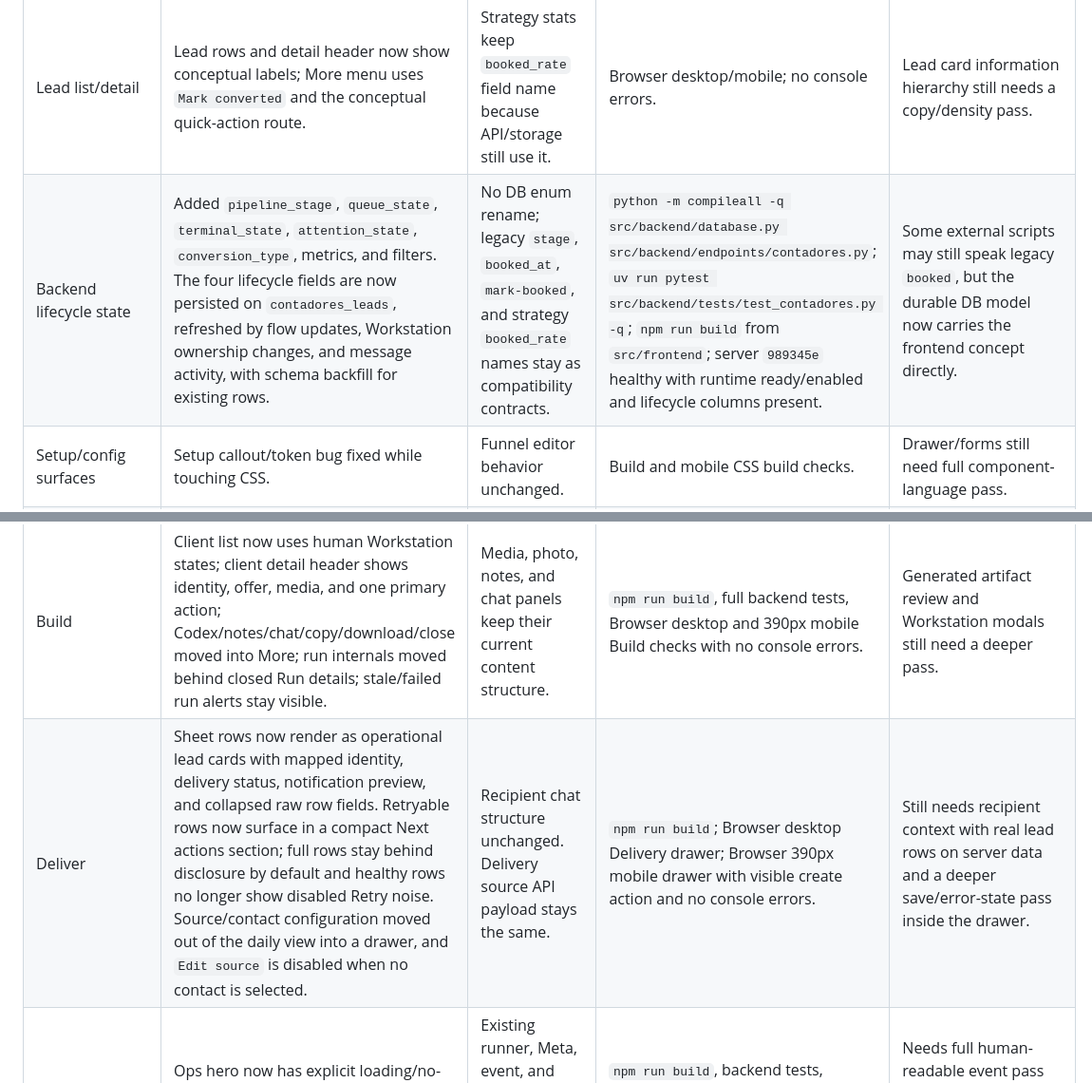
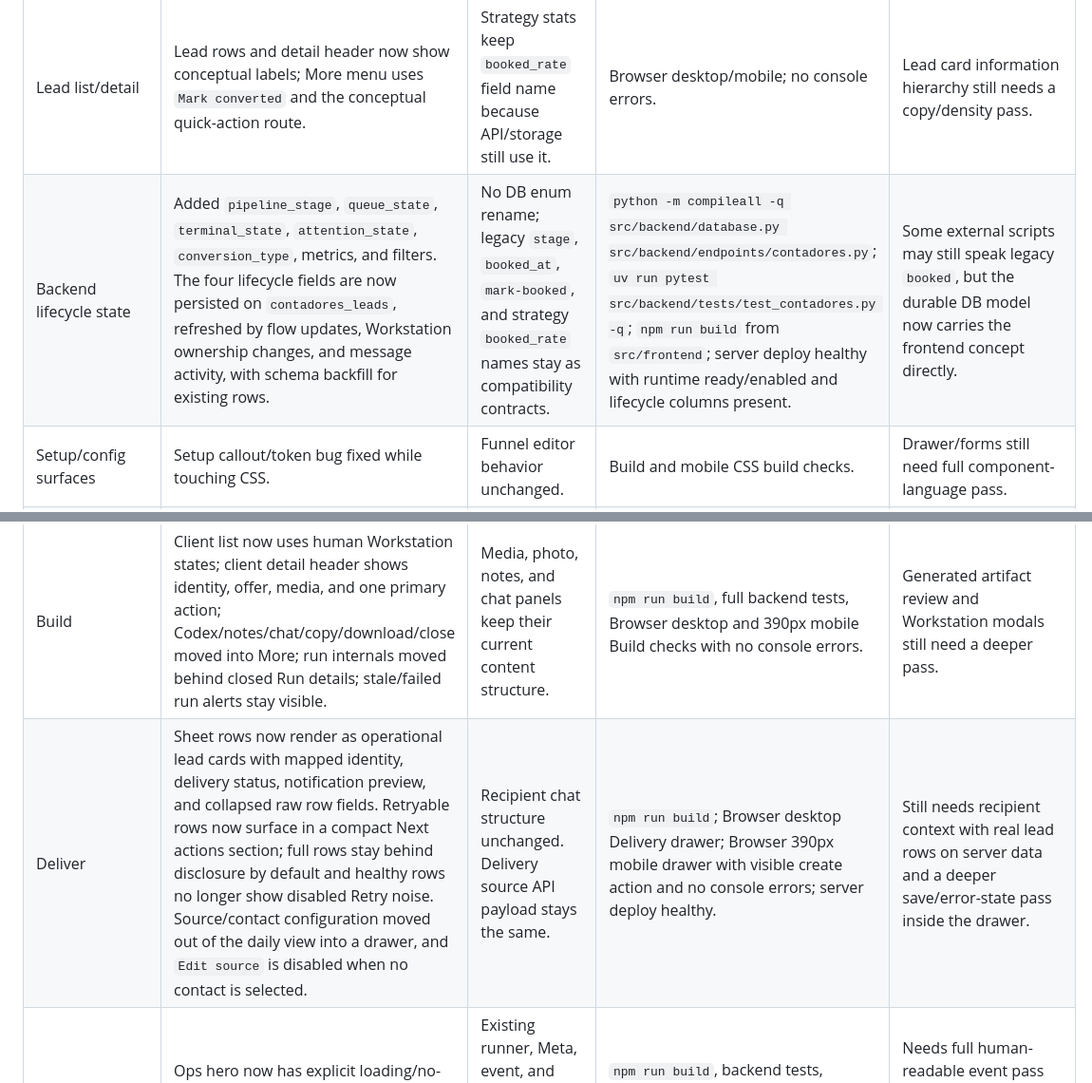
Before and after one commit to KonectaLabs/contadores, a Markdown page: wiki/frontend-concept-ledger.md, 2 parts joined by grey strips. Shown at 95% size. GitHub-like rendering.

Commit message:
Refresh frontend ledger verification

```diff
--- a/wiki/frontend-concept-ledger.md
+++ b/wiki/frontend-concept-ledger.md
@@ -49,10 +49,10 @@ State model:
 | App shell/navigation | Five-operation shell retained; mobile nav overflow fixed in first state slice. | Existing section names in code remain `crm`, `workstation`, `delivery`, `ops` for compatibility. | Local Browser desktop and 390px mobile; server deploy healthy. | Topbar still needs a full density pass against Build/Deliver/Observe. |
 | Triage/Sell states | Replaced visible `Booked` stage with `Converted`; filters now read from conceptual state query params; manual conversion calls `mark-converted`; legacy `needs_human` filter now maps to a visible `Operator` queue view; send/manual copy now speaks operator/follow-up language instead of legacy/manual scheduling language. | Legacy `stage`, `raw_stage`, `booked_at`, `mark-booked`, `send-manual-booked`, `send-manual-ping`, and manual attention API names stay for storage/API compatibility. | `npm run build`, `test_contadores.py`, Browser desktop/mobile; Browser desktop Views disclosure showed `Operator` as a visible queue filter. | Backend writes still mutate legacy `stage`; transition engine is not centralized yet. |
 | Lead list/detail | Lead rows and detail header now show conceptual labels; More menu uses `Mark converted` and the conceptual quick-action route. | Strategy stats keep `booked_rate` field name because API/storage still use it. | Browser desktop/mobile; no console errors. | Lead card information hierarchy still needs a copy/density pass. |
-| Backend lifecycle state | Added `pipeline_stage`, `queue_state`, `terminal_state`, `attention_state`, `conversion_type`, metrics, and filters. The four lifecycle fields are now persisted on `contadores_leads`, refreshed by flow updates, Workstation ownership changes, and message activity, with schema backfill for existing rows. | No DB enum rename; legacy `stage`, `booked_at`, `mark-booked`, and strategy `booked_rate` names stay as compatibility contracts. | `python -m compileall -q src/backend/database.py src/backend/endpoints/contadores.py`; `uv run pytest src/backend/tests/test_contadores.py -q`; `npm run build` from `src/frontend`; server `989345e` healthy with runtime ready/enabled and lifecycle columns present. | Some external scripts may still speak legacy `booked`, but the durable DB model now carries the frontend concept directly. |
+| Backend lifecycle state | Added `pipeline_stage`, `queue_state`, `terminal_state`, `attention_state`, `conversion_type`, metrics, and filters. The four lifecycle fields are now persisted on `contadores_leads`, refreshed by flow updates, Workstation ownership changes, and message activity, with schema backfill for existing rows. | No DB enum rename; legacy `stage`, `booked_at`, `mark-booked`, and strategy `booked_rate` names stay as compatibility contracts. | `python -m compileall -q src/backend/database.py src/backend/endpoints/contadores.py`; `uv run pytest src/backend/tests/test_contadores.py -q`; `npm run build` from `src/frontend`; server deploy healthy with runtime ready/enabled and lifecycle columns present. | Some external scripts may still speak legacy `booked`, but the durable DB model now carries the frontend concept directly. |
 | Setup/config surfaces | Setup callout/token bug fixed while touching CSS. | Funnel editor behavior unchanged. | Build and mobile CSS build checks. | Drawer/forms still need full component-language pass. |
 | Send/bulk send modals | Closed-state guards now read `terminal_state` where available. Destructive confirmations now use the shared modal language instead of browser-native `window.confirm`, with shared focus/keyboard behavior. | Send option hierarchy still uses the existing modal structure. | `npm run build`; Browser desktop and 390px mobile confirm modal, focus trap, Escape close, no console errors. | Send option hierarchy and empty/error states still need a deeper pass. |
 | Build | Client list now uses human Workstation states; client detail header shows identity, offer, media, and one primary action; Codex/notes/chat/copy/download/close moved into More; run internals moved behind closed Run details; stale/failed run alerts stay visible. | Media, photo, notes, and chat panels keep their current content structure. | `npm run build`, full backend tests, Browser desktop and 390px mobile Build checks with no console errors. | Generated artifact review and Workstation modals still need a deeper pass. |
-| Deliver | Sheet rows now render as operational lead cards with mapped identity, delivery status, notification preview, and collapsed raw row fields. Retryable rows now surface in a compact Next actions section; full rows stay behind disclosure by default and healthy rows no longer show disabled Retry noise. Source/contact configuration moved out of the daily view into a drawer, and `Edit source` is disabled when no contact is selected. | Recipient chat structure unchanged. Delivery source API payload stays the same. | `npm run build`; Browser desktop Delivery drawer; Browser 390px mobile drawer with visible create action and no console errors. | Still needs recipient context with real lead rows on server data and a deeper save/error-state pass inside the drawer. |
+| Deliver | Sheet rows now render as operational lead cards with mapped identity, delivery status, notification preview, and collapsed raw row fields. Retryable rows now surface in a compact Next actions section; full rows stay behind disclosure by default and healthy rows no longer show disabled Retry noise. Source/contact configuration moved out of the daily view into a drawer, and `Edit source` is disabled when no contact is selected. | Recipient chat structure unchanged. Delivery source API payload stays the same. | `npm run build`; Browser desktop Delivery drawer; Browser 390px mobile drawer with visible create action and no console errors; server deploy healthy. | Still needs recipient context with real lead rows on server data and a deeper save/error-state pass inside the drawer. |
 | Observe | Ops hero now has explicit loading/no-data states; runner raw logs moved behind clearer technical disclosure. | Existing runner, Meta, event, and agent panels remain structurally intact. | `npm run build`, backend tests, Browser desktop technical disclosure and 390px mobile. | Needs full human-readable event pass and better grouping for platform deep details. |
 | Reusable component language | State pills, action menu popovers, scoped tokens, mobile popovers, loading empties, technical disclosures, confirm modals, and Delivery source drawer sections improved. | Broad legacy CSS remains until a safe deletion pass. Only stale `booked` visual classes/tokens and the dead Delivery inline config panel styles were removed. | `git diff --check`, build, Browser desktop/mobile confirm checks. | Dead legacy CSS and repeated status/button patterns still need cleanup. |
```
